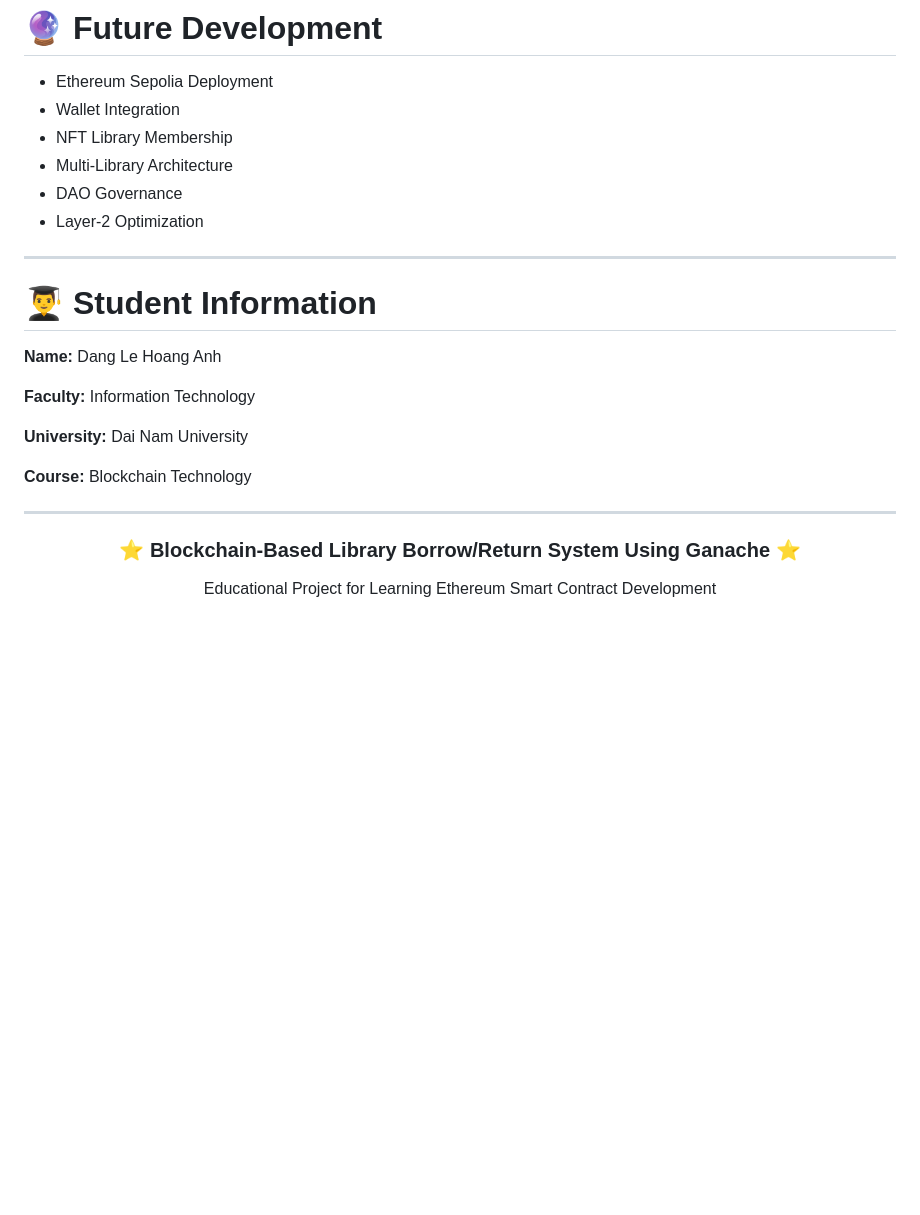
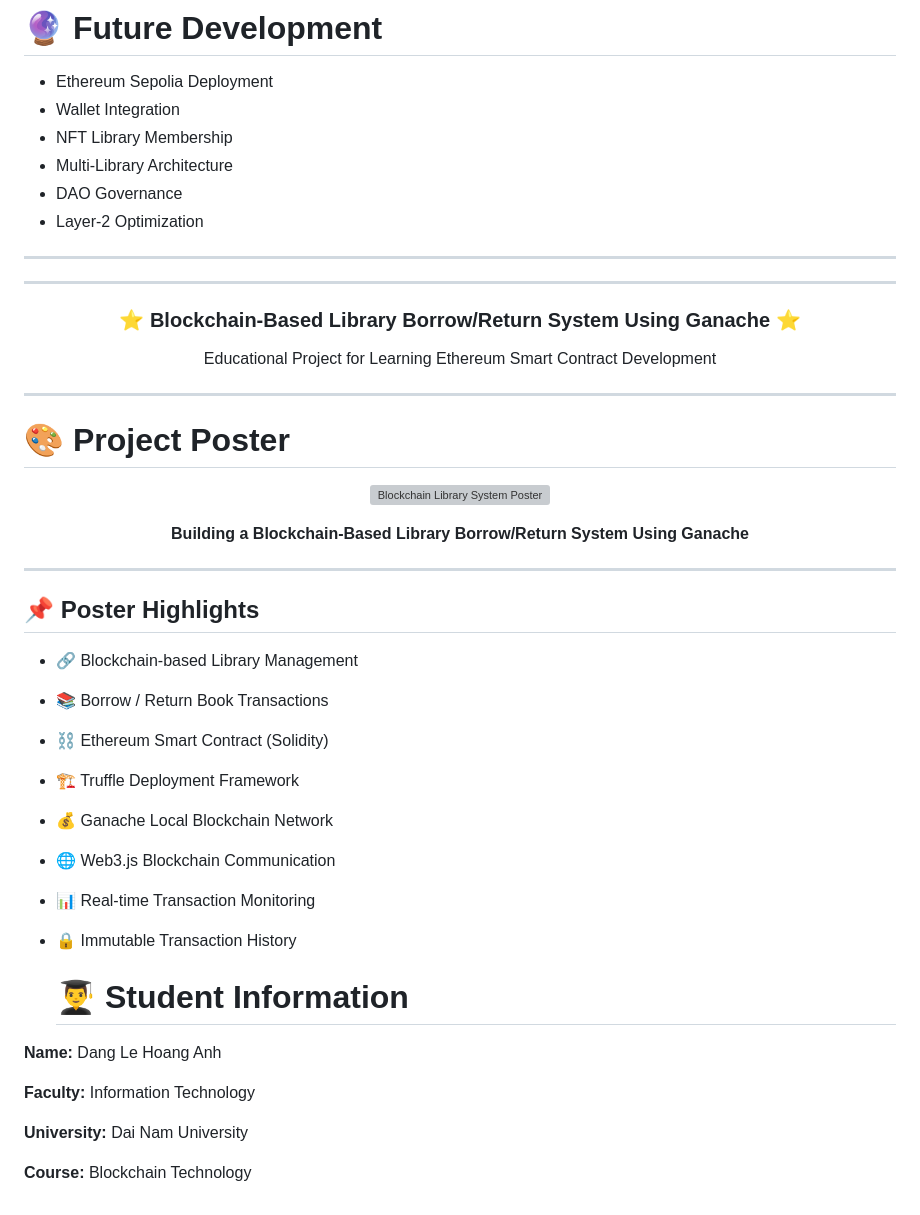
Before and after one commit to danglehoanganh/library-borrow-return-blockchain, a Markdown page: README.md, the part around the change. Drawn GitHub-style; blank space fills up the shorter version; grey boxes are pictures that could not be loaded.

Commit message:
Update README with project poster and highlights
Removed student information section and added project poster details.

```diff
--- a/README.md
+++ b/README.md
@@ -256,15 +256,7 @@ blockchain-library/
 
 ---
 
-# 👨‍🎓 Student Information
 
-**Name:** Dang Le Hoang Anh
-
-**Faculty:** Information Technology
-
-**University:** Dai Nam University
-
-**Course:** Blockchain Technology
 
 ---
 
@@ -275,3 +267,40 @@ blockchain-library/
 Educational Project for Learning Ethereum Smart Contract Development
 
 </div>
+
+---
+
+# 🎨 Project Poster
+
+<p align="center">
+  <img src="poster.png"
+       alt="Blockchain Library System Poster"
+       width="100%">
+</p>
+
+<p align="center">
+  <b>Building a Blockchain-Based Library Borrow/Return System Using Ganache</b>
+</p>
+
+---
+
+## 📌 Poster Highlights
+
+- 🔗 Blockchain-based Library Management
+- 📚 Borrow / Return Book Transactions
+- ⛓️ Ethereum Smart Contract (Solidity)
+- 🏗️ Truffle Deployment Framework
+- 💰 Ganache Local Blockchain Network
+- 🌐 Web3.js Blockchain Communication
+- 📊 Real-time Transaction Monitoring
+- 🔒 Immutable Transaction History
+
+  # 👨‍🎓 Student Information
+
+**Name:** Dang Le Hoang Anh
+
+**Faculty:** Information Technology
+
+**University:** Dai Nam University
+
+**Course:** Blockchain Technology
```
